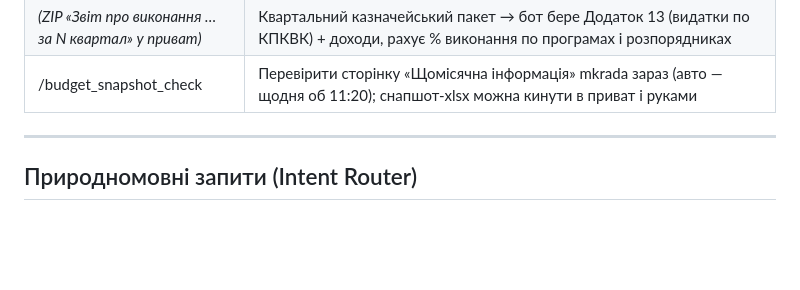
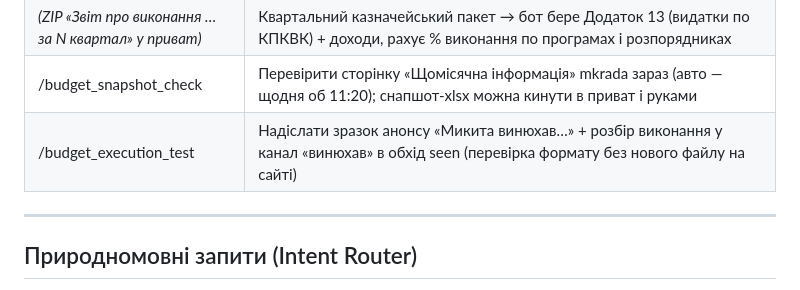
Before and after one commit to derenuga/nikvesti-bot, a Markdown page: CLAUDE.md, the part around one of its changes. GitHub-like rendering; blank space fills up the shorter version.

```diff
--- a/CLAUDE.md
+++ b/CLAUDE.md
@@ -155,6 +155,7 @@ handlers/
 | /budget_execution | Виконання бюджету: пріоритетно офіційний квартальний звіт (по КПКВК-програмах + розпорядниках), інакше останній місячний снапшот; розпорядники й програми з найгіршим % виконання |
 | *(ZIP «Звіт про виконання … за N квартал» у приват)* | Квартальний казначейський пакет → бот бере Додаток 13 (видатки по КПКВК) + доходи, рахує % виконання по програмах і розпорядниках |
 | /budget_snapshot_check | Перевірити сторінку «Щомісячна інформація» mkrada зараз (авто — щодня об 11:20); снапшот-xlsx можна кинути в приват і руками |
+| /budget_execution_test | Надіслати зразок анонсу «Микита винюхав…» + розбір виконання у канал «винюхав» в обхід seen (перевірка формату без нового файлу на сайті) |
 
 ---
 
```
Also changed, not shown: other parts of CLAUDE.md (+1 -1 lines), docs/BUDGET_REVISIONS_MODULE.md (+28 -1 lines).
